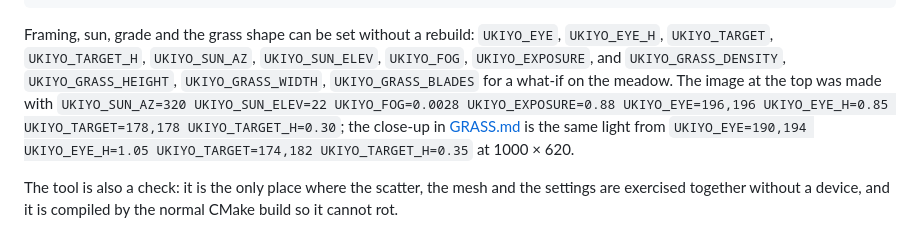
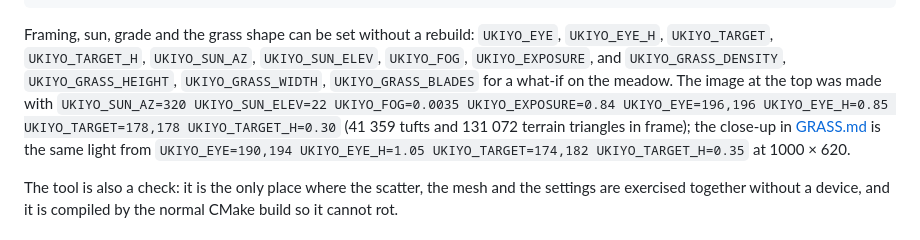
Before and after one commit to Jacinth-19/UkiyoEngine, a Markdown page: docs/TERRAIN.md, the part around the change. Rendered like a GitHub page.

```diff
--- a/docs/TERRAIN.md
+++ b/docs/TERRAIN.md
@@ -103,9 +103,10 @@ c++ -O2 -std=c++17 -I src -I third_party tools/terrain_preview.cpp \
 Framing, sun, grade and the grass shape can be set without a rebuild: `UKIYO_EYE`, `UKIYO_EYE_H`, `UKIYO_TARGET`,
 `UKIYO_TARGET_H`, `UKIYO_SUN_AZ`, `UKIYO_SUN_ELEV`, `UKIYO_FOG`, `UKIYO_EXPOSURE`, and `UKIYO_GRASS_DENSITY`,
 `UKIYO_GRASS_HEIGHT`, `UKIYO_GRASS_WIDTH`, `UKIYO_GRASS_BLADES` for a what-if on the meadow. The image at the top was
-made with `UKIYO_SUN_AZ=320 UKIYO_SUN_ELEV=22 UKIYO_FOG=0.0028 UKIYO_EXPOSURE=0.88 UKIYO_EYE=196,196
-UKIYO_EYE_H=0.85 UKIYO_TARGET=178,178 UKIYO_TARGET_H=0.30`; the close-up in [GRASS.md](GRASS.md) is the same light from
-`UKIYO_EYE=190,194 UKIYO_EYE_H=1.05 UKIYO_TARGET=174,182 UKIYO_TARGET_H=0.35` at 1000 × 620.
+made with `UKIYO_SUN_AZ=320 UKIYO_SUN_ELEV=22 UKIYO_FOG=0.0035 UKIYO_EXPOSURE=0.84 UKIYO_EYE=196,196
+UKIYO_EYE_H=0.85 UKIYO_TARGET=178,178 UKIYO_TARGET_H=0.30` (41 359 tufts and 131 072 terrain triangles in frame); the
+close-up in [GRASS.md](GRASS.md) is the same light from `UKIYO_EYE=190,194 UKIYO_EYE_H=1.05 UKIYO_TARGET=174,182
+UKIYO_TARGET_H=0.35` at 1000 × 620.
 
 The tool is also a check: it is the only place where the scatter, the mesh and the settings are exercised together
 without a device, and it is compiled by the normal CMake build so it cannot rot.
```
Also changed, not shown: docs/VGEOM.md (added, +198 -0 lines), docs/vgeom-levels.png (added), 16 other files.
